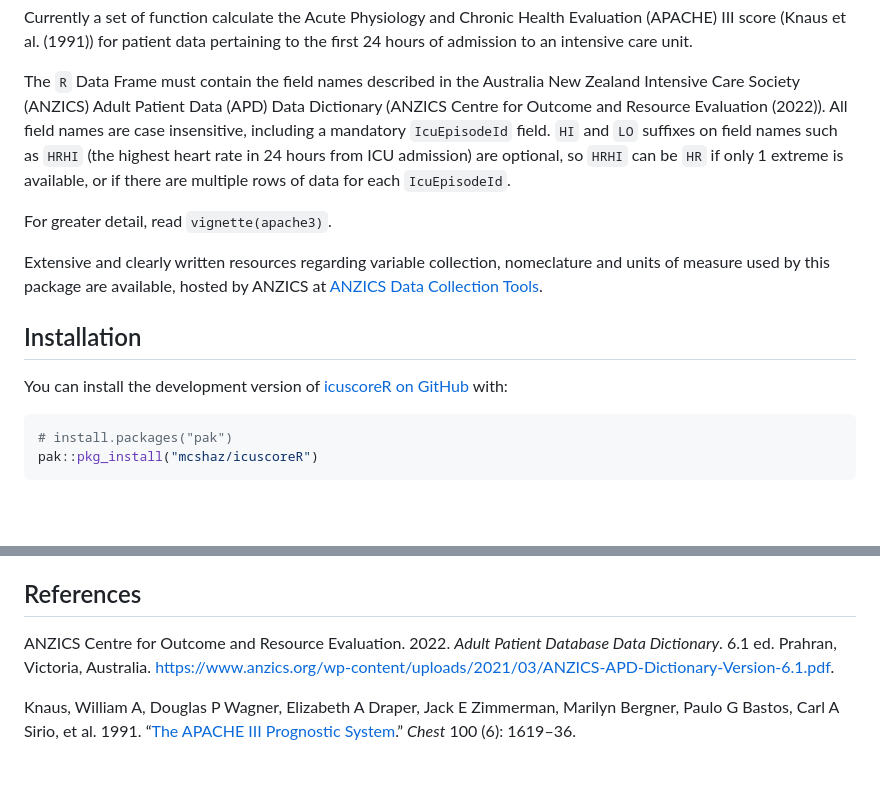
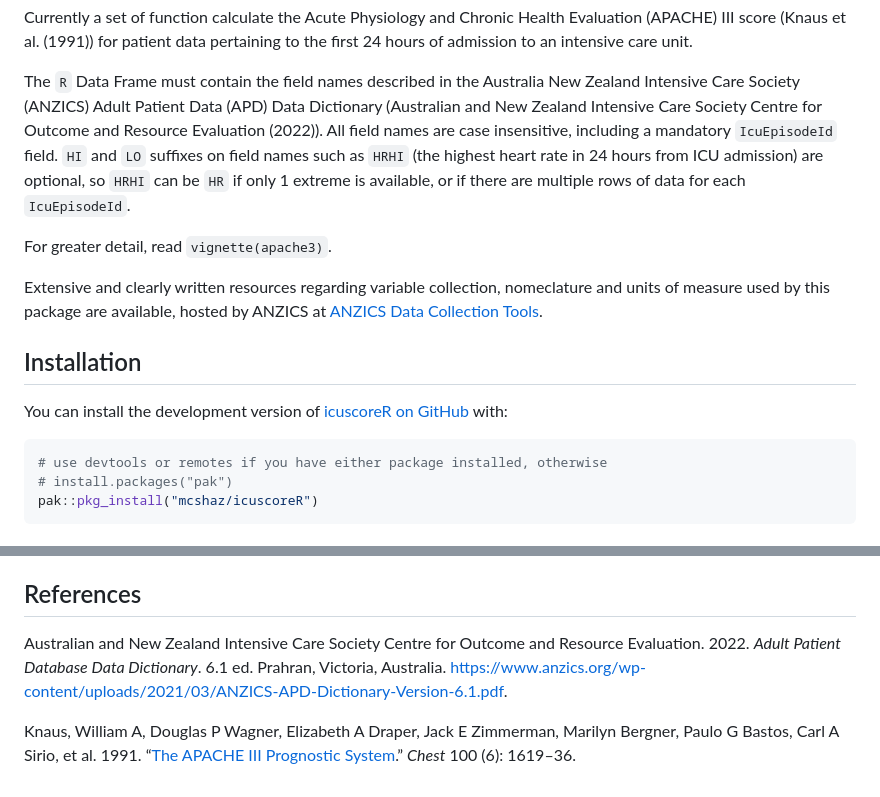
Before and after one commit to mcshaz/icuscoreR, a Markdown page: README.md, 2 parts joined by grey strips. Rendered like a GitHub page; blank space fills up the shorter version.

Commit message:
readme formatting changes

````diff
--- a/README.md
+++ b/README.md
@@ -21,12 +21,13 @@ unit.
 
 The `R` Data Frame must contain the field names described in the
 Australia New Zealand Intensive Care Society (ANZICS) Adult Patient Data
-(APD) Data Dictionary (ANZICS Centre for Outcome and Resource Evaluation
-(2022)). All field names are case insensitive, including a mandatory
-`IcuEpisodeId` field. `HI` and `LO` suffixes on field names such as
-`HRHI` (the highest heart rate in 24 hours from ICU admission) are
-optional, so `HRHI` can be `HR` if only 1 extreme is available, or if
-there are multiple rows of data for each `IcuEpisodeId`.
+(APD) Data Dictionary (Australian and New Zealand Intensive Care Society
+Centre for Outcome and Resource Evaluation (2022)). All field names are
+case insensitive, including a mandatory `IcuEpisodeId` field. `HI` and
+`LO` suffixes on field names such as `HRHI` (the highest heart rate in
+24 hours from ICU admission) are optional, so `HRHI` can be `HR` if only
+1 extreme is available, or if there are multiple rows of data for each
+`IcuEpisodeId`.
 
 For greater detail, read `vignette(apache3)`.
 
@@ -41,6 +42,7 @@ You can install the development version of [icuscoreR on
 GitHub](https://github.com/mcshaz/icuscoreR) with:
 
 ``` r
+# use devtools or remotes if you have either package installed, otherwise
 # install.packages("pak")
 pak::pkg_install("mcshaz/icuscoreR")
 ```
@@ -131,8 +133,9 @@ entry-spacing="0">
 
 <div id="ref-apddatadictionary" class="csl-entry">
 
-ANZICS Centre for Outcome and Resource Evaluation. 2022. *Adult Patient
-Database Data Dictionary*. 6.1 ed. Prahran, Victoria, Australia.
+Australian and New Zealand Intensive Care Society Centre for Outcome and
+Resource Evaluation. 2022. *Adult Patient Database Data Dictionary*. 6.1
+ed. Prahran, Victoria, Australia.
 <https://www.anzics.org/wp-content/uploads/2021/03/ANZICS-APD-Dictionary-Version-6.1.pdf>.
 
 </div>
````
